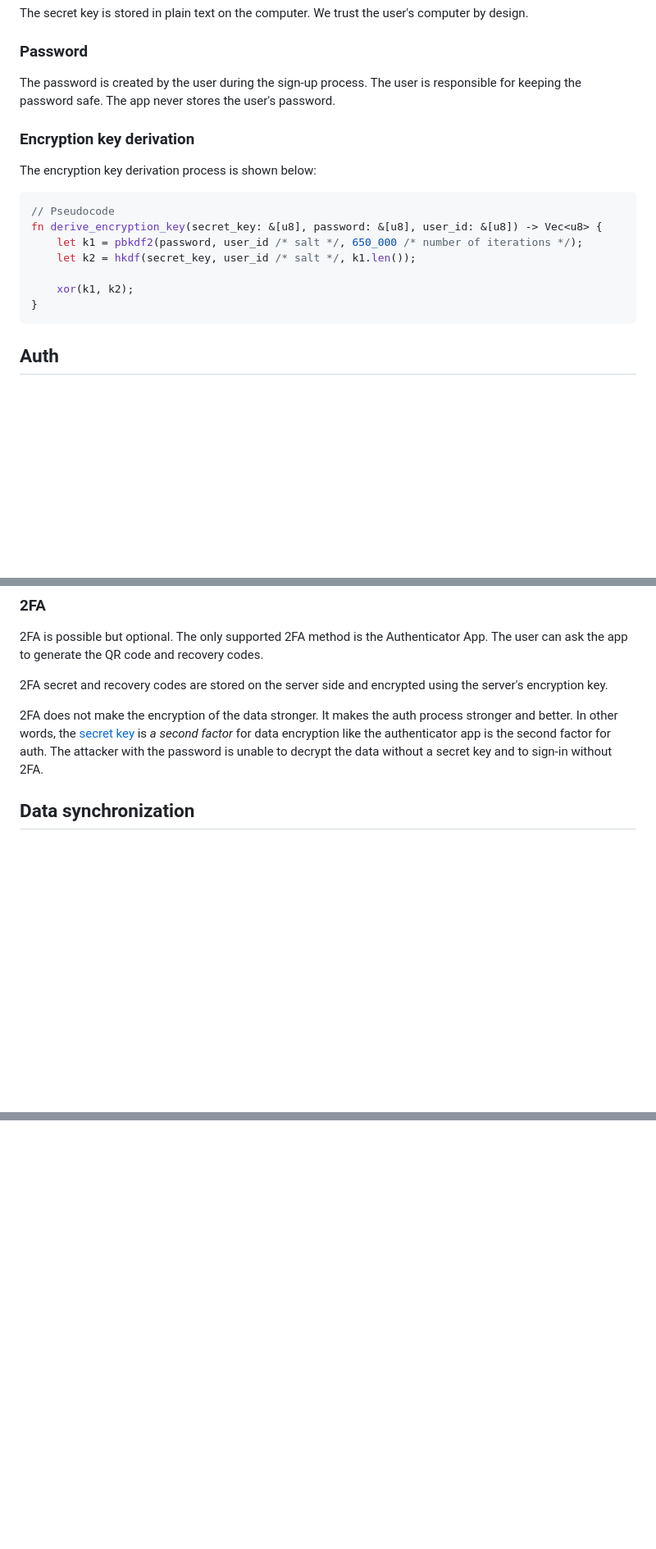
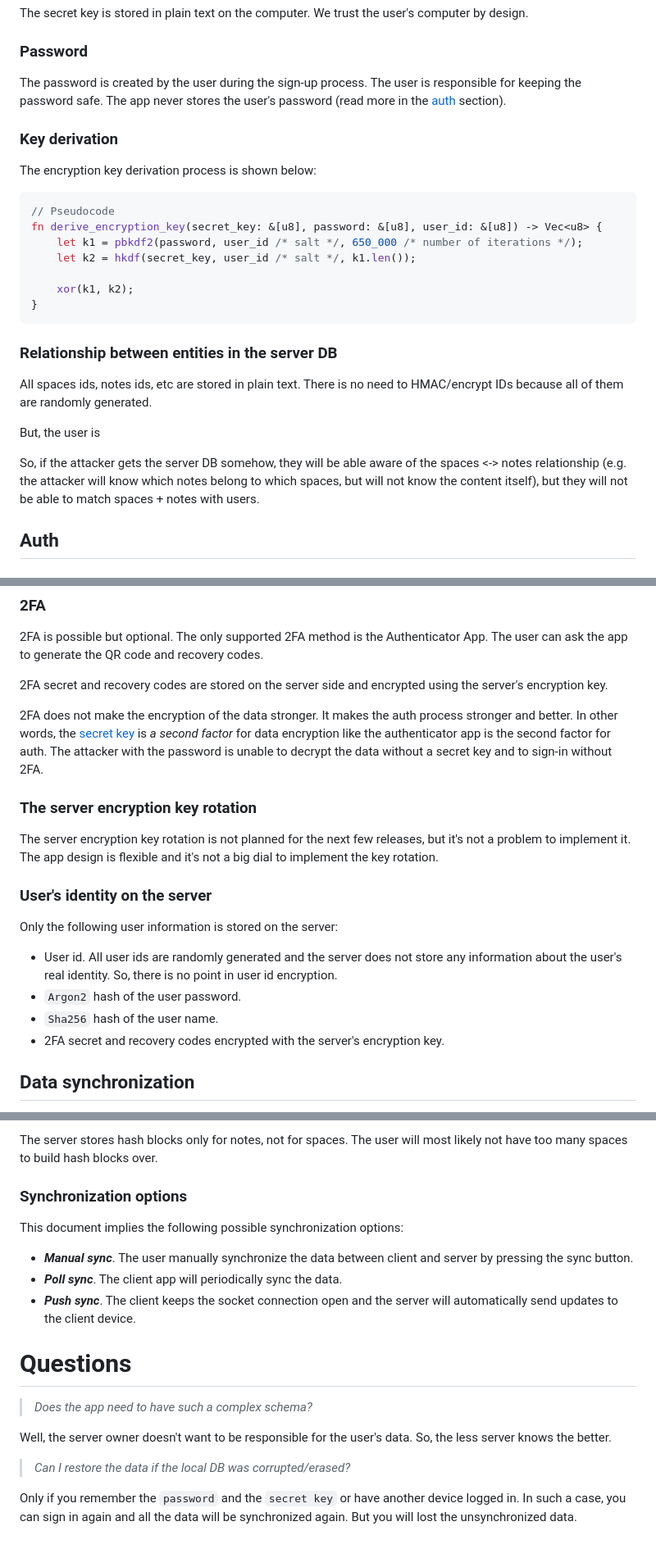
Before and after one commit to TheBestTvarynka/Dataans, a Markdown page: doc/web_server/README.md, 3 parts joined by grey strips. Shown: that part at 82% size. Rendered like a GitHub page; blank space fills up the shorter version.

````diff
--- a/doc/web_server/README.md
+++ b/doc/web_server/README.md
@@ -76,9 +76,9 @@ The secret key is stored in plain text on the computer. We trust the user's comp
 
 ### Password
 
-The password is created by the user during the sign-up process. The user is responsible for keeping the password safe. The app never stores the user's password.
+The password is created by the user during the sign-up process. The user is responsible for keeping the password safe. The app never stores the user's password (read more in the [auth](#auth) section).
 
-### Encryption key derivation
+### Key derivation
 
 The encryption key derivation process is shown below:
 
@@ -91,6 +91,14 @@ fn derive_encryption_key(secret_key: &[u8], password: &[u8], user_id: &[u8]) ->
     xor(k1, k2);
 }
 ```
+
+### Relationship between entities in the server DB
+
+All spaces ids, notes ids, etc are stored in plain text. There is no need to HMAC/encrypt IDs because all of them are randomly generated.
+
+But, the user is
+
+So, if the attacker gets the server DB somehow, they will be able aware of the spaces <-> notes relationship (e.g. the attacker will know which notes belong to which spaces, but will not know the content itself), but they will not be able to match spaces + notes with users.
 
 ## Auth
 
@@ -122,6 +130,19 @@ You can install the app on any supported device and sign in. The sync process wi
 2FA secret and recovery codes are stored on the server side and encrypted using the server's encryption key.
 
 2FA does not make the encryption of the data stronger. It makes the auth process stronger and better. In other words, the [secret key](#secret-key) is *a second factor* for data encryption like the authenticator app is the second factor for auth. The attacker with the password is unable to decrypt the data without a secret key and to sign-in without 2FA.
+
+### The server encryption key rotation
+
+The server encryption key rotation is not planned for the next few releases, but it's not a problem to implement it. The app design is flexible and it's not a big dial to implement the key rotation.
+
+### User's identity on the server
+
+Only the following user information is stored on the server:
+
+* User id. All user ids are randomly generated and the server does not store any information about the user's real identity. So, there is no point in user id encryption.
+* `Argon2` hash of the user password.
+* `Sha256` hash of the user name.
+* 2FA secret and recovery codes encrypted with the server's encryption key.
 
 ## Data synchronization
 
@@ -159,0 +233,19 @@ block-beta
+The server stores hash blocks only for notes, not for spaces. The user will most likely not have too many spaces to build hash blocks over.
+
+### Synchronization options
+
+This document implies the following possible synchronization options:
+
+* **_Manual sync_**. The user manually synchronize the data between client and server by pressing the sync button.
+* **_Poll sync_**. The client app will periodically sync the data.
+* **_Push sync_**. The client keeps the socket connection open and the server will automatically send updates to the client device.
+
+# Questions
+
+> _Does the app need to have such a complex schema?_
+
+Well, the server owner doesn't want to be responsible for the user's data. So, the less server knows the better.
+
+> _Can I restore the data if the local DB was corrupted/erased?_
+
+Only if you remember the `password` and the `secret key` or have another device logged in. In such a case, you can sign in again and all the data will be synchronized again. But you will lost the unsynchronized data.
````
Also changed, not shown: other parts of doc/web_server/README.md (+56 -4 lines).
